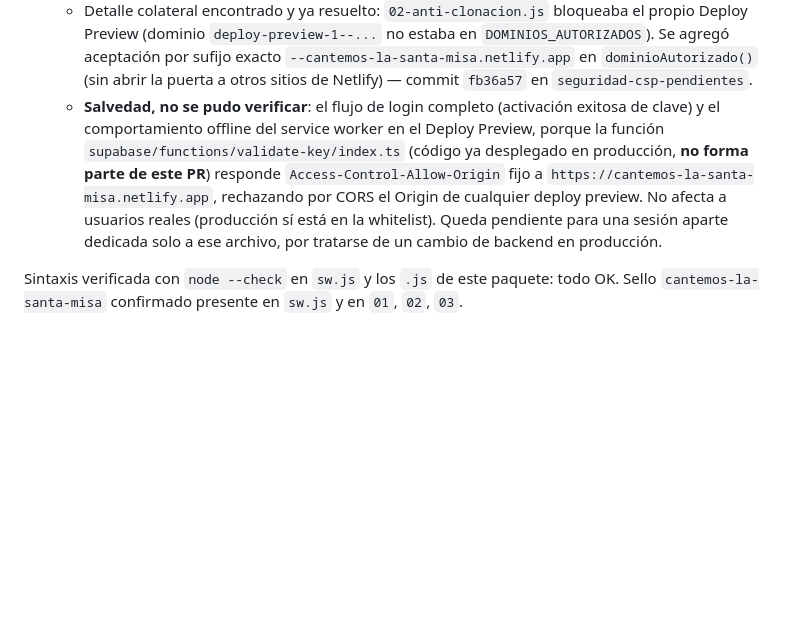
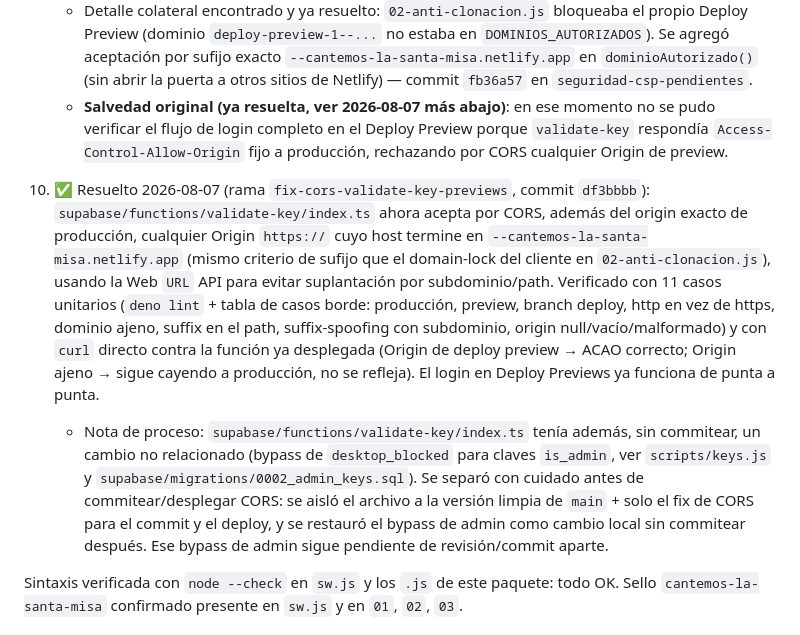
Before and after one commit to myapp26/cantemos-la-santa-misa, a Markdown page: seguridad/CLAUDE.md, the part around the change. Rendered like a GitHub page; blank space fills up the shorter version.

Commit message:
Documentar resolución del CORS en validate-key (pendiente #9/#10)
Co-Authored-By: Claude Sonnet 5 <noreply@anthropic.com>

```diff
--- a/seguridad/CLAUDE.md
+++ b/seguridad/CLAUDE.md
@@ -56,7 +56,10 @@ Esta carpeta (`seguridad/`) contiene una **capa de seguridad independiente** cre
 8. ✅ Resuelto 2026-08-06: texto de `07-aviso-legal-derechos.md` (sección 1) agregado como `<footer class="app-footer">` en `../index.html`, justo debajo de `<main id="index">` (fuera del contenedor que se re-renderiza dinámicamente, así que no se pierde al filtrar/ordenar canciones). Estilo discreto acorde al resto de la app (`.app-footer` en el `<style>`).
 9. ✅ Verificado 2026-08-06 en el Deploy Preview real del PR #1 (`deploy-preview-1--cantemos-la-santa-misa.netlify.app`, con la extensión de Chrome): **cero errores de CSP en consola** (scripts, estilos, fetch a Supabase) durante la carga y un intento de login. El `connect-src` del `netlify.toml` permite correctamente el dominio de Supabase; el preflight OPTIONS a `validate-key` pasa sin bloqueo de CSP.
    - Detalle colateral encontrado y ya resuelto: `02-anti-clonacion.js` bloqueaba el propio Deploy Preview (dominio `deploy-preview-1--...` no estaba en `DOMINIOS_AUTORIZADOS`). Se agregó aceptación por sufijo exacto `--cantemos-la-santa-misa.netlify.app` en `dominioAutorizado()` (sin abrir la puerta a otros sitios de Netlify) — commit `fb36a57` en `seguridad-csp-pendientes`.
-   - **Salvedad, no se pudo verificar**: el flujo de login completo (activación exitosa de clave) y el comportamiento offline del service worker en el Deploy Preview, porque la función `supabase/functions/validate-key/index.ts` (código ya desplegado en producción, **no forma parte de este PR**) responde `Access-Control-Allow-Origin` fijo a `https://cantemos-la-santa-misa.netlify.app`, rechazando por CORS el Origin de cualquier deploy preview. No afecta a usuarios reales (producción sí está en la whitelist). Queda pendiente para una sesión aparte dedicada solo a ese archivo, por tratarse de un cambio de backend en producción.
+   - **Salvedad original (ya resuelta, ver 2026-08-07 más abajo)**: en ese momento no se pudo verificar el flujo de login completo en el Deploy Preview porque `validate-key` respondía `Access-Control-Allow-Origin` fijo a producción, rechazando por CORS cualquier Origin de preview.
+
+10. ✅ Resuelto 2026-08-07 (rama `fix-cors-validate-key-previews`, commit `df3bbbb`): `supabase/functions/validate-key/index.ts` ahora acepta por CORS, además del origin exacto de producción, cualquier Origin `https://` cuyo host termine en `--cantemos-la-santa-misa.netlify.app` (mismo criterio de sufijo que el domain-lock del cliente en `02-anti-clonacion.js`), usando la Web `URL` API para evitar suplantación por subdominio/path. Verificado con 11 casos unitarios (`deno lint` + tabla de casos borde: producción, preview, branch deploy, http en vez de https, dominio ajeno, suffix en el path, suffix-spoofing con subdominio, origin null/vacío/malformado) y con `curl` directo contra la función ya desplegada (Origin de deploy preview → ACAO correcto; Origin ajeno → sigue cayendo a producción, no se refleja). El login en Deploy Previews ya funciona de punta a punta.
+    - Nota de proceso: `supabase/functions/validate-key/index.ts` tenía además, sin commitear, un cambio no relacionado (bypass de `desktop_blocked` para claves `is_admin`, ver `scripts/keys.js` y `supabase/migrations/0002_admin_keys.sql`). Se separó con cuidado antes de commitear/desplegar CORS: se aisló el archivo a la versión limpia de `main` + solo el fix de CORS para el commit y el deploy, y se restauró el bypass de admin como cambio local sin commitear después. Ese bypass de admin sigue pendiente de revisión/commit aparte.
 
 Sintaxis verificada con `node --check` en `sw.js` y los `.js` de este paquete: todo OK. Sello `cantemos-la-santa-misa` confirmado presente en `sw.js` y en `01`, `02`, `03`.
 
```
